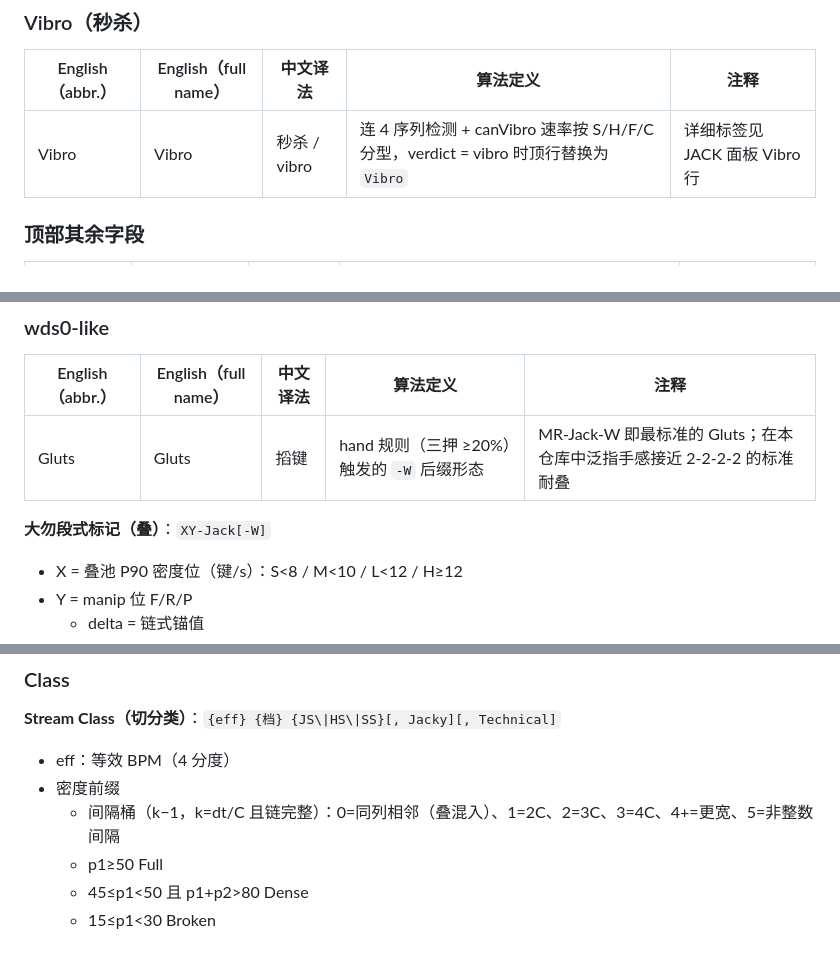
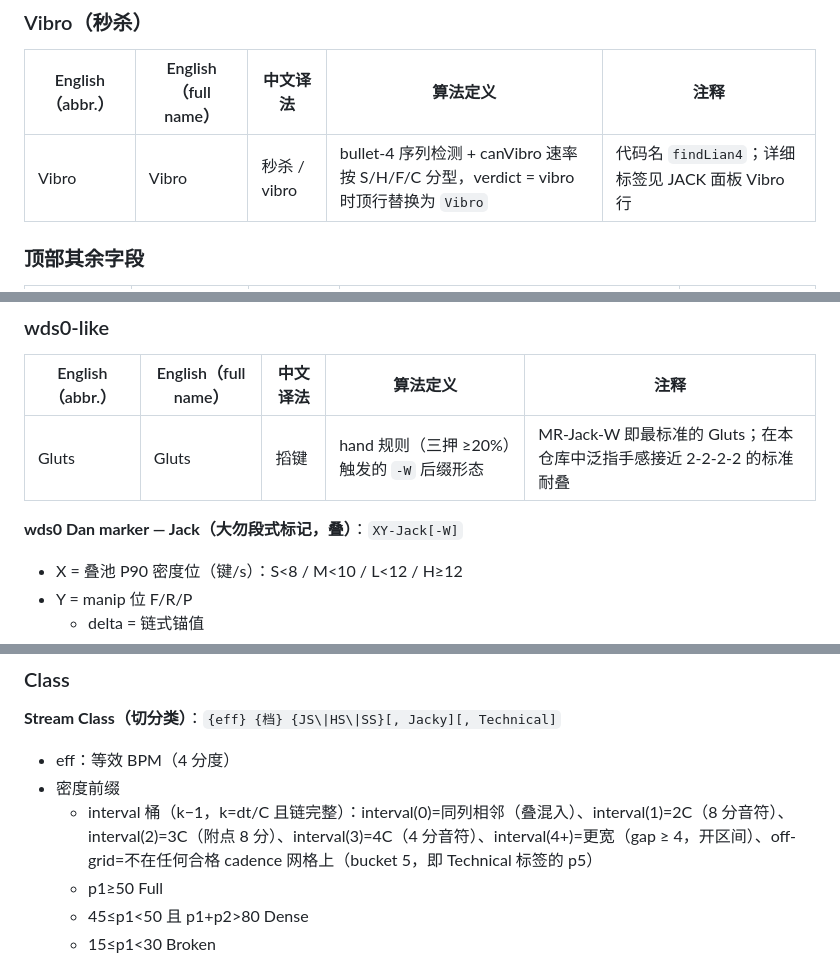
Before and after one commit to AkutaZehy/osumania_estimator, a Markdown page: docs/glossary.md, 3 parts joined by grey strips. Rendered like a GitHub page.

```diff
--- a/docs/glossary.md
+++ b/docs/glossary.md
@@ -91,7 +113,7 @@
 
 | English（abbr.） | English（full name） | 中文译法 | 算法定义 | 注释 |
 |---|---|---|---|---|
-| Vibro | Vibro | 秒杀 / vibro | 连 4 序列检测 + canVibro 速率按 S/H/F/C 分型，verdict = vibro 时顶行替换为 `Vibro` | 详细标签见 JACK 面板 Vibro 行 |
+| Vibro | Vibro | 秒杀 / vibro | bullet-4 序列检测 + canVibro 速率按 S/H/F/C 分型，verdict = vibro 时顶行替换为 `Vibro` | 代码名 `findLian4`；详细标签见 JACK 面板 Vibro 行 |
 
 ### 顶部其余字段
 
@@ -180,7 +202,7 @@
 |---|---|---|---|---|
 | Gluts | Gluts | 搯键 | hand 规则（三押 ≥20%）触发的 `-W` 后缀形态 | MR-Jack-W 即最标准的 Gluts；在本仓库中泛指手感接近 2-2-2-2 的标准耐叠 |
 
-**大勿段式标记（叠）**：`XY-Jack[-W]`
+**wds0 Dan marker — Jack（大勿段式标记，叠）**：`XY-Jack[-W]`
 - X = 叠池 P90 密度位（键/s）：S<8 / M<10 / L<12 / H≥12
 - Y = manip 位 F/R/P
   - delta = 链式锚值
@@ -245,7 +267,7 @@
 **Stream Class（切分类）**：`{eff} {档} {JS\|HS\|SS}[, Jacky][, Technical]`
 - eff：等效 BPM（4 分度）
 - 密度前缀
-  - 间隔桶（k−1，k=dt/C 且链完整）：0=同列相邻（叠混入）、1=2C、2=3C、3=4C、4+=更宽、5=非整数间隔
+  - interval 桶（k−1，k=dt/C 且链完整）：interval(0)=同列相邻（叠混入）、interval(1)=2C（8 分音符）、interval(2)=3C（附点 8 分）、interval(3)=4C（4 分音符）、interval(4+)=更宽（gap ≥ 4，开区间）、off-grid=不在任何合格 cadence 网格上（bucket 5，即 Technical 标签的 p5）
   - p1≥50 Full
   - 45≤p1<50 且 p1+p2>80 Dense
   - 15≤p1<30 Broken
```
Also changed, not shown: other parts of docs/glossary.md (+45 -14 lines).
